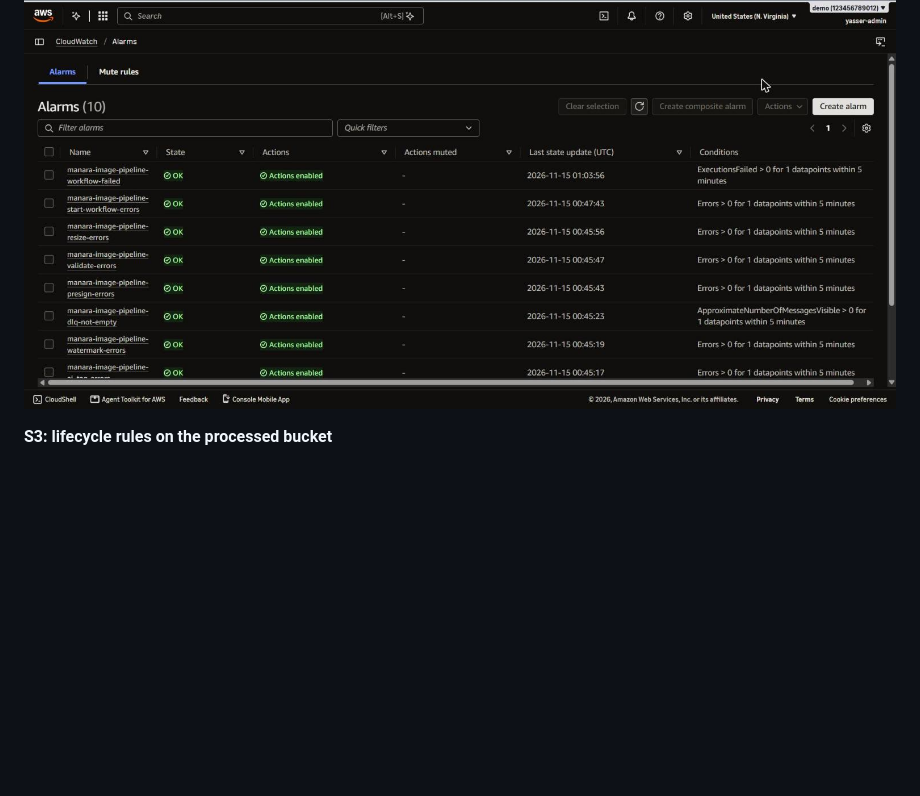
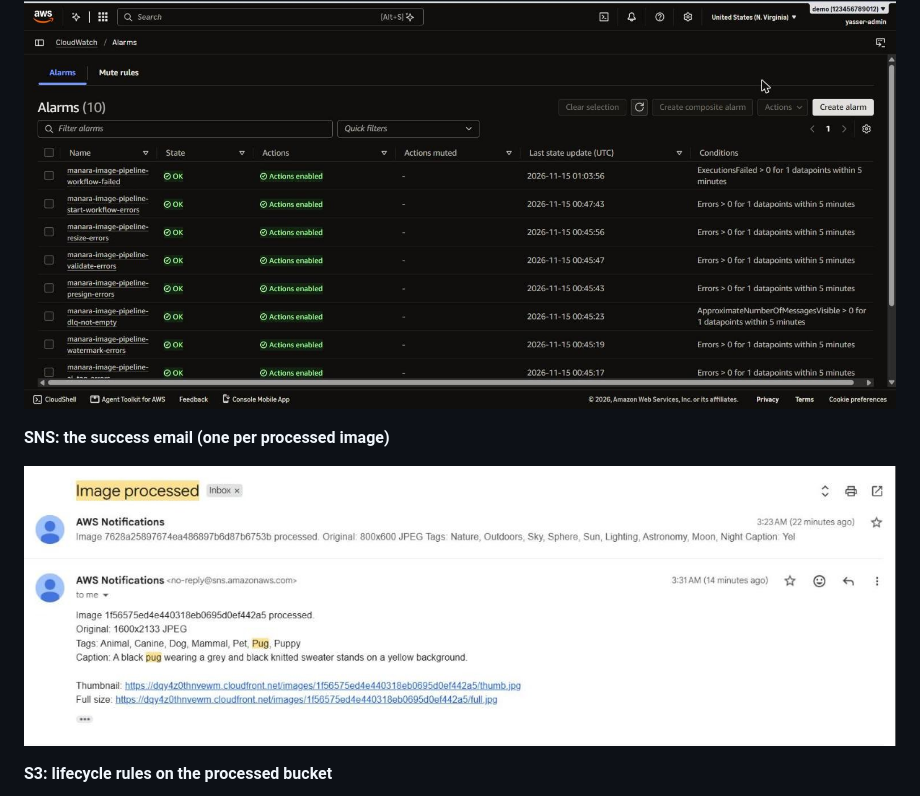
Before and after one commit to y-emam/aws-serverless-image-pipeline, a Markdown page: README.md, the part around the change. Drawn GitHub-style; pictures changed too: docs/screenshots/email.jpg (added); blank space fills up the shorter version.

Commit message:
Add SNS success email screenshot to README

```diff
--- a/README.md
+++ b/README.md
@@ -375,6 +375,10 @@ Rekognition. Demo photos are from [Unsplash](https://unsplash.com) (Unsplash Lic
 
 ![CloudWatch alarms](docs/screenshots/alarms.jpg)
 
+**SNS: the success email (one per processed image)**
+
+![Success email](docs/screenshots/email.jpg)
+
 **S3: lifecycle rules on the processed bucket**
 
 ![S3 lifecycle rules](docs/screenshots/s3-lifecycle.jpg)
```
